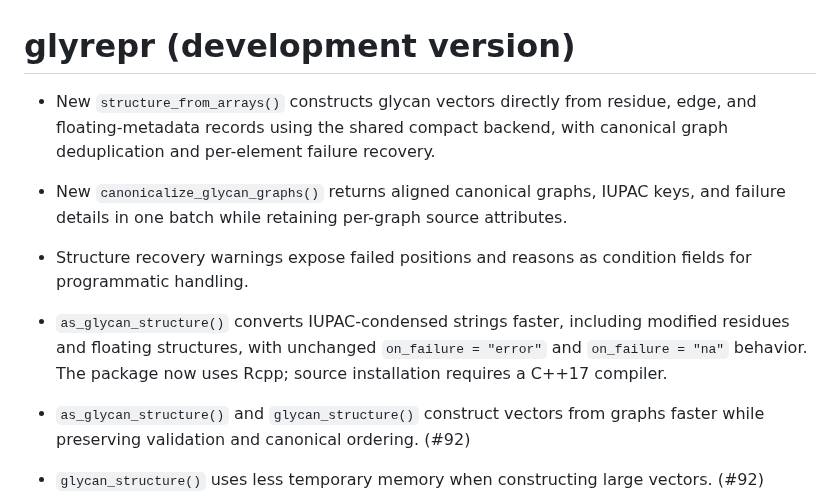
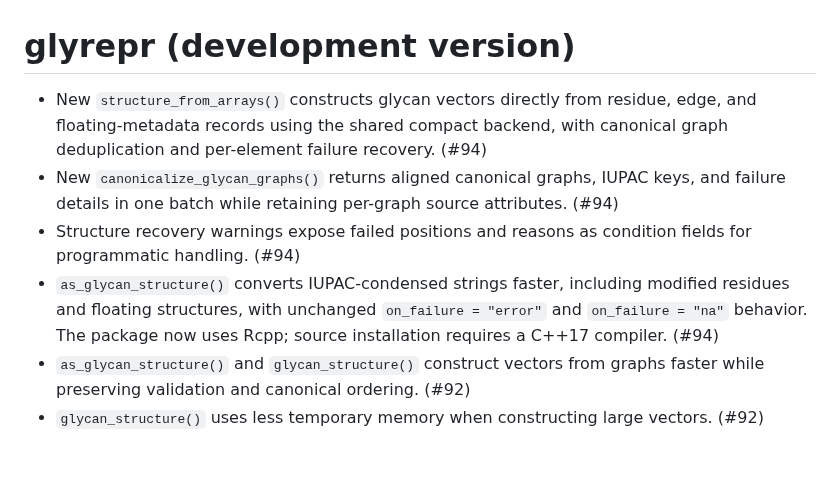
Before and after one commit to glycoverse/glyrepr, a Markdown page: NEWS.md, the part around the change. Drawn GitHub-style; blank space fills up the shorter version.

Commit message:
docs: update NEWS

```diff
--- a/NEWS.md
+++ b/NEWS.md
@@ -1,10 +1,9 @@
 # glyrepr (development version)
 
-* New `structure_from_arrays()` constructs glycan vectors directly from residue, edge, and floating-metadata records using the shared compact backend, with canonical graph deduplication and per-element failure recovery.
-* New `canonicalize_glycan_graphs()` returns aligned canonical graphs, IUPAC keys, and failure details in one batch while retaining per-graph source attributes.
-* Structure recovery warnings expose failed positions and reasons as condition fields for programmatic handling.
-
-* `as_glycan_structure()` converts IUPAC-condensed strings faster, including modified residues and floating structures, with unchanged `on_failure = "error"` and `on_failure = "na"` behavior. The package now uses Rcpp; source installation requires a C++17 compiler.
+* New `structure_from_arrays()` constructs glycan vectors directly from residue, edge, and floating-metadata records using the shared compact backend, with canonical graph deduplication and per-element failure recovery. (#94)
+* New `canonicalize_glycan_graphs()` returns aligned canonical graphs, IUPAC keys, and failure details in one batch while retaining per-graph source attributes. (#94)
+* Structure recovery warnings expose failed positions and reasons as condition fields for programmatic handling. (#94)
+* `as_glycan_structure()` converts IUPAC-condensed strings faster, including modified residues and floating structures, with unchanged `on_failure = "error"` and `on_failure = "na"` behavior. The package now uses Rcpp; source installation requires a C++17 compiler. (#94)
 * `as_glycan_structure()` and `glycan_structure()` construct vectors from graphs faster while preserving validation and canonical ordering. (#92)
 * `glycan_structure()` uses less temporary memory when constructing large vectors. (#92)
 
```
